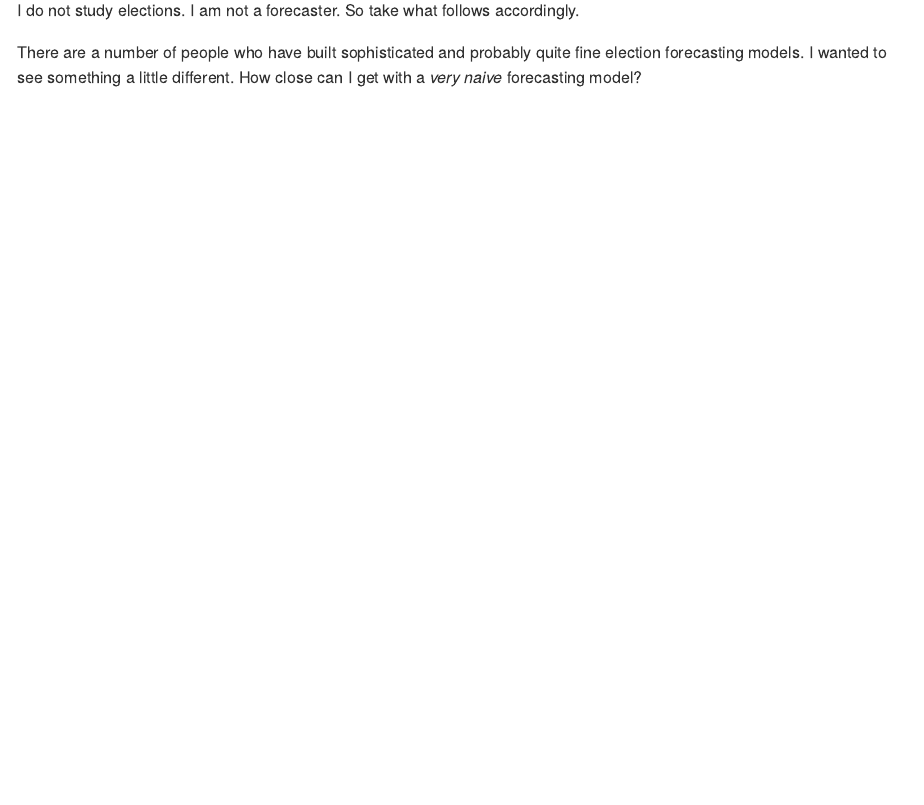
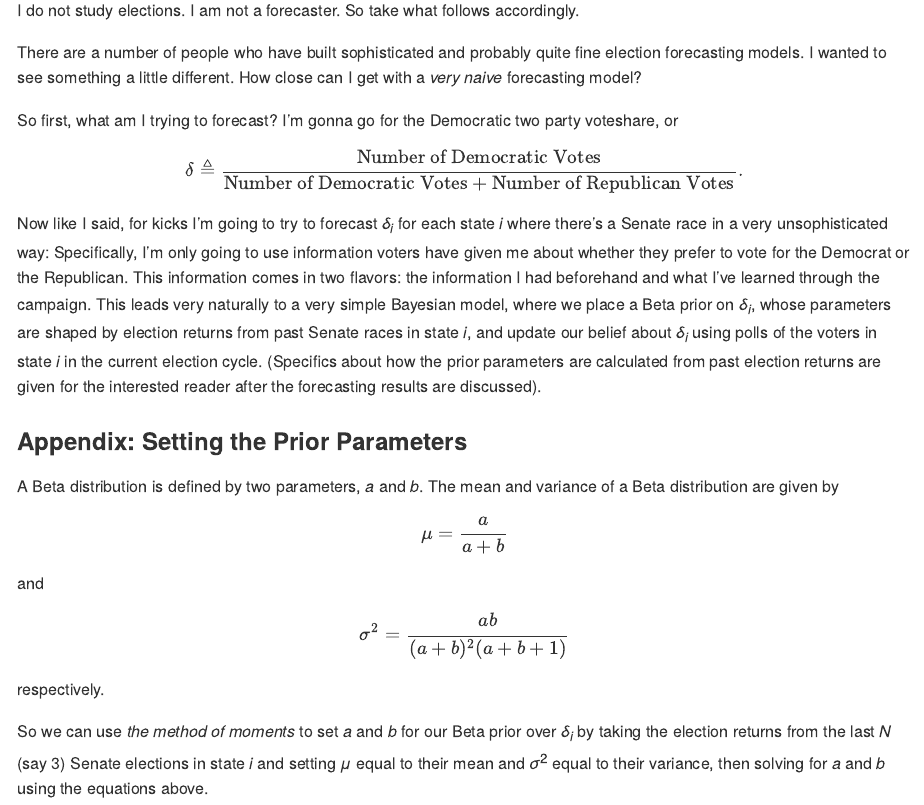
Before and after one commit to SentientPotato/senate-forecast, an R Markdown document (README.Rmd): the page in a window 1100 px wide, from 110 px down. The pictures show the output file README.md that the author committed with the source, drawn offline in the style of GitHub.

Commit message:
Add basic model description

```diff
--- a/README.Rmd
+++ b/README.Rmd
@@ -19,3 +19,35 @@ So take what follows accordingly.
 There are a number of people who have built sophisticated and probably quite fine election forecasting models.
 I wanted to see something a little different.
 How close can I get with a *very naive* forecasting model?
+
+So first, what am I trying to forecast?
+I'm gonna go for the Democratic two party voteshare, or
+
+$$
+\delta \triangleq \dfrac{\text{Number of Democratic Votes}}{\text{Number of Democratic Votes} + \text{Number of Republican Votes}}.
+$$
+
+Now like I said, for kicks I'm going to try to forecast $\delta_i$ for each state $i$ where there's a Senate race in a very unsophisticated way:
+Specifically, I'm only going to use information voters have given me about whether they prefer to vote for the Democrat or the Republican.
+This information comes in two flavors: the information I had beforehand and what I've learned through the campaign.
+This leads very naturally to a very simple Bayesian model, where we place a Beta prior on $\delta_i$, whose parameters are shaped by election returns from past Senate races in state $i$, and update our belief about $\delta_i$ using polls of the voters in state $i$ in the current election cycle.
+(Specifics about how the prior parameters are calculated from past election returns are given for the interested reader after the forecasting results are discussed).
+
+### Appendix: Setting the Prior Parameters
+
+A Beta distribution is defined by two parameters, $a$ and $b$.
+The mean and variance of a Beta distribution are given by
+
+$$
+\mu = \dfrac{a}{a + b}
+$$
+
+and
+
+$$
+\sigma^2 = \dfrac{ab}{(a + b)^2 (a + b + 1)}
+$$
+
+respectively.
+
+So we can use *the method of moments* to set $a$ and $b$ for our Beta prior over $\delta_i$ by taking the election returns from the last $N$ (say 3) Senate elections in state $i$ and setting $\mu$ equal to their mean and $\sigma^2$ equal to their variance, then solving for $a$ and $b$ using the equations above.
```
Also changed, not shown: README.md.
